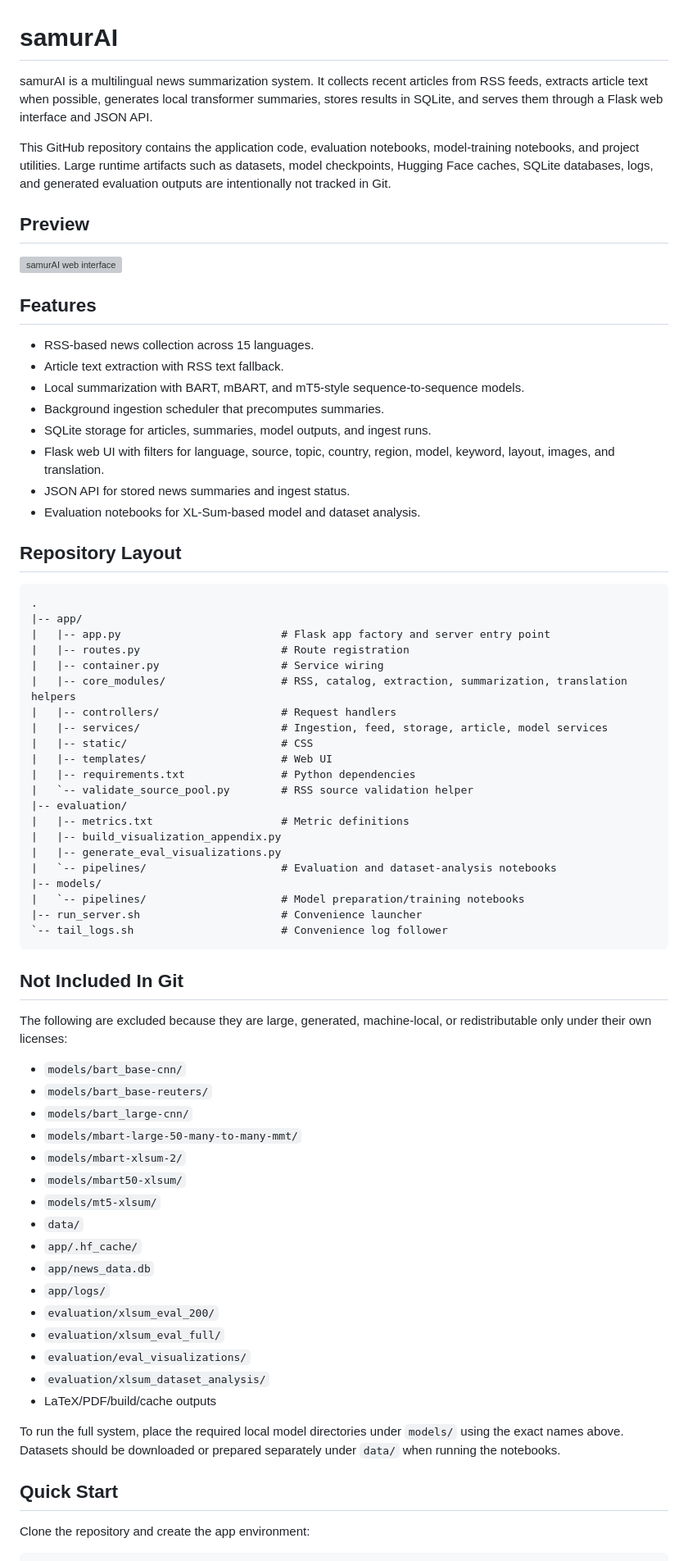
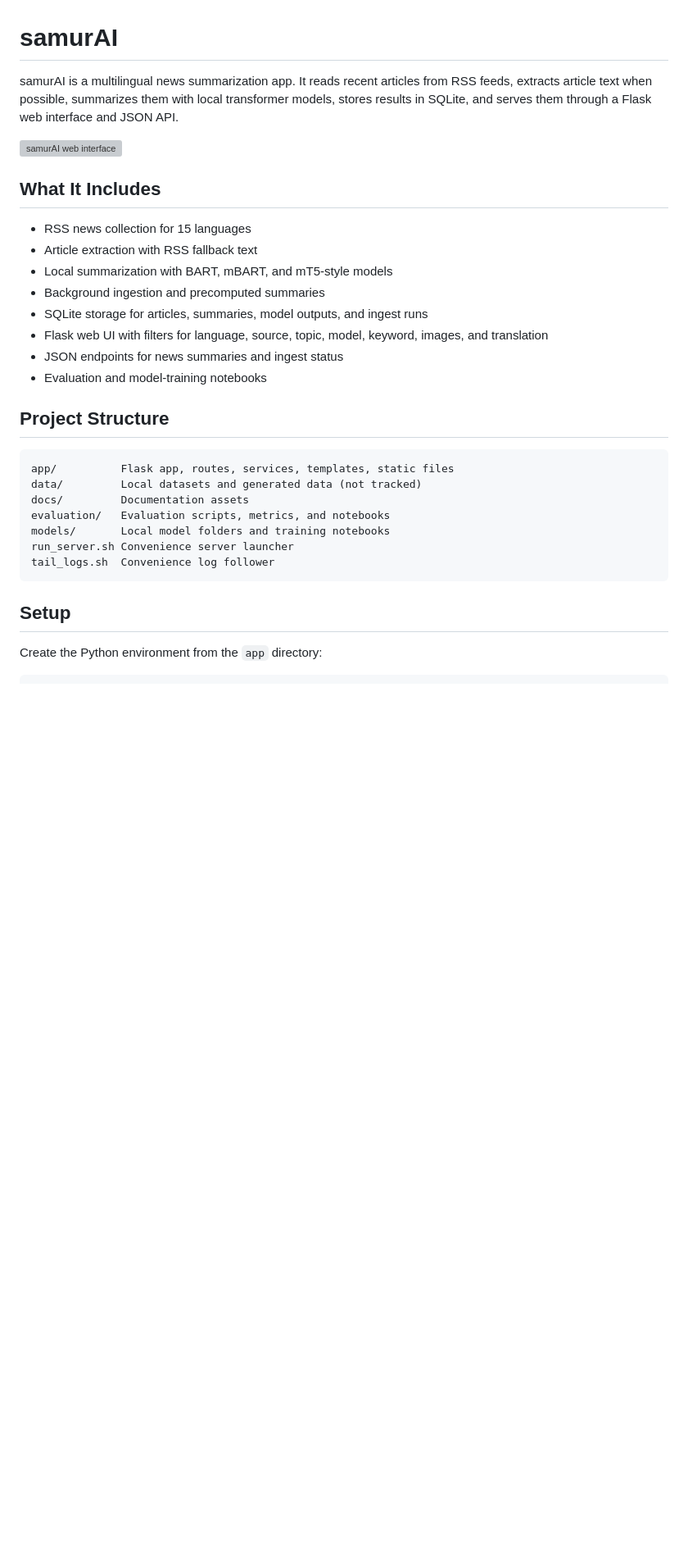
Before and after one commit to mskayacioglu/samurAI, a Markdown page: README.md, the part around one of its changes. Shown at 82% size. GitHub-like rendering; blank space fills up the shorter version; grey boxes are pictures that could not be loaded.

````diff
--- a/README.md
+++ b/README.md
@@ -1,75 +1,34 @@
 # samurAI
 
-samurAI is a multilingual news summarization system. It collects recent articles from RSS feeds, extracts article text when possible, generates local transformer summaries, stores results in SQLite, and serves them through a Flask web interface and JSON API.
-
-This GitHub repository contains the application code, evaluation notebooks, model-training notebooks, and project utilities. Large runtime artifacts such as datasets, model checkpoints, Hugging Face caches, SQLite databases, logs, and generated evaluation outputs are intentionally not tracked in Git.
-
-## Preview
+samurAI is a multilingual news summarization app. It reads recent articles from RSS feeds, extracts article text when possible, summarizes them with local transformer models, stores results in SQLite, and serves them through a Flask web interface and JSON API.
 
 ![samurAI web interface](docs/assets/ui-preview.png)
 
-## Features
+## What It Includes
 
-- RSS-based news collection across 15 languages.
-- Article text extraction with RSS text fallback.
-- Local summarization with BART, mBART, and mT5-style sequence-to-sequence models.
-- Background ingestion scheduler that precomputes summaries.
-- SQLite storage for articles, summaries, model outputs, and ingest runs.
-- Flask web UI with filters for language, source, topic, country, region, model, keyword, layout, images, and translation.
-- JSON API for stored news summaries and ingest status.
-- Evaluation notebooks for XL-Sum-based model and dataset analysis.
+- RSS news collection for 15 languages
+- Article extraction with RSS fallback text
+- Local summarization with BART, mBART, and mT5-style models
+- Background ingestion and precomputed summaries
+- SQLite storage for articles, summaries, model outputs, and ingest runs
+- Flask web UI with filters for language, source, topic, model, keyword, images, and translation
+- JSON endpoints for news summaries and ingest status
+- Evaluation and model-training notebooks
 
-## Repository Layout
+## Project Structure
 
 ```text
-.
-|-- app/
-|   |-- app.py                         # Flask app factory and server entry point
-|   |-- routes.py                      # Route registration
-|   |-- container.py                   # Service wiring
-|   |-- core_modules/                  # RSS, catalog, extraction, summarization, translation helpers
-|   |-- controllers/                   # Request handlers
-|   |-- services/                      # Ingestion, feed, storage, article, model services
-|   |-- static/                        # CSS
-|   |-- templates/                     # Web UI
-|   |-- requirements.txt               # Python dependencies
-|   `-- validate_source_pool.py        # RSS source validation helper
-|-- evaluation/
-|   |-- metrics.txt                    # Metric definitions
-|   |-- build_visualization_appendix.py
-|   |-- generate_eval_visualizations.py
-|   `-- pipelines/                     # Evaluation and dataset-analysis notebooks
-|-- models/
-|   `-- pipelines/                     # Model preparation/training notebooks
-|-- run_server.sh                      # Convenience launcher
-`-- tail_logs.sh                       # Convenience log follower
+app/          Flask app, routes, services, templates, static files
+data/         Local datasets and generated data (not tracked)
+docs/         Documentation assets
+evaluation/   Evaluation scripts, metrics, and notebooks
+models/       Local model folders and training notebooks
+run_server.sh Convenience server launcher
+tail_logs.sh  Convenience log follower
 ```
 
-## Not Included In Git
+## Setup
 
-The following are excluded because they are large, generated, machine-local, or redistributable only under their own licenses:
-
-- `models/bart_base-cnn/`
-- `models/bart_base-reuters/`
-- `models/bart_large-cnn/`
-- `models/mbart-large-50-many-to-many-mmt/`
-- `models/mbart-xlsum-2/`
-- `models/mbart50-xlsum/`
-- `models/mt5-xlsum/`
-- `data/`
-- `app/.hf_cache/`
-- `app/news_data.db`
-- `app/logs/`
-- `evaluation/xlsum_eval_200/`
-- `evaluation/xlsum_eval_full/`
-- `evaluation/eval_visualizations/`
-- `evaluation/xlsum_dataset_analysis/`
-- LaTeX/PDF/build/cache outputs
-
-To run the full system, place the required local model directories under `models/` using the exact names above. Datasets should be downloaded or prepared separately under `data/` when running the notebooks.
-
-## Quick Start
-
-Clone the repository and create the app environment:
+Create the Python environment from the `app` directory:
 
 ```bash
````
Also changed, not shown: other parts of README.md (+78 -126 lines).
